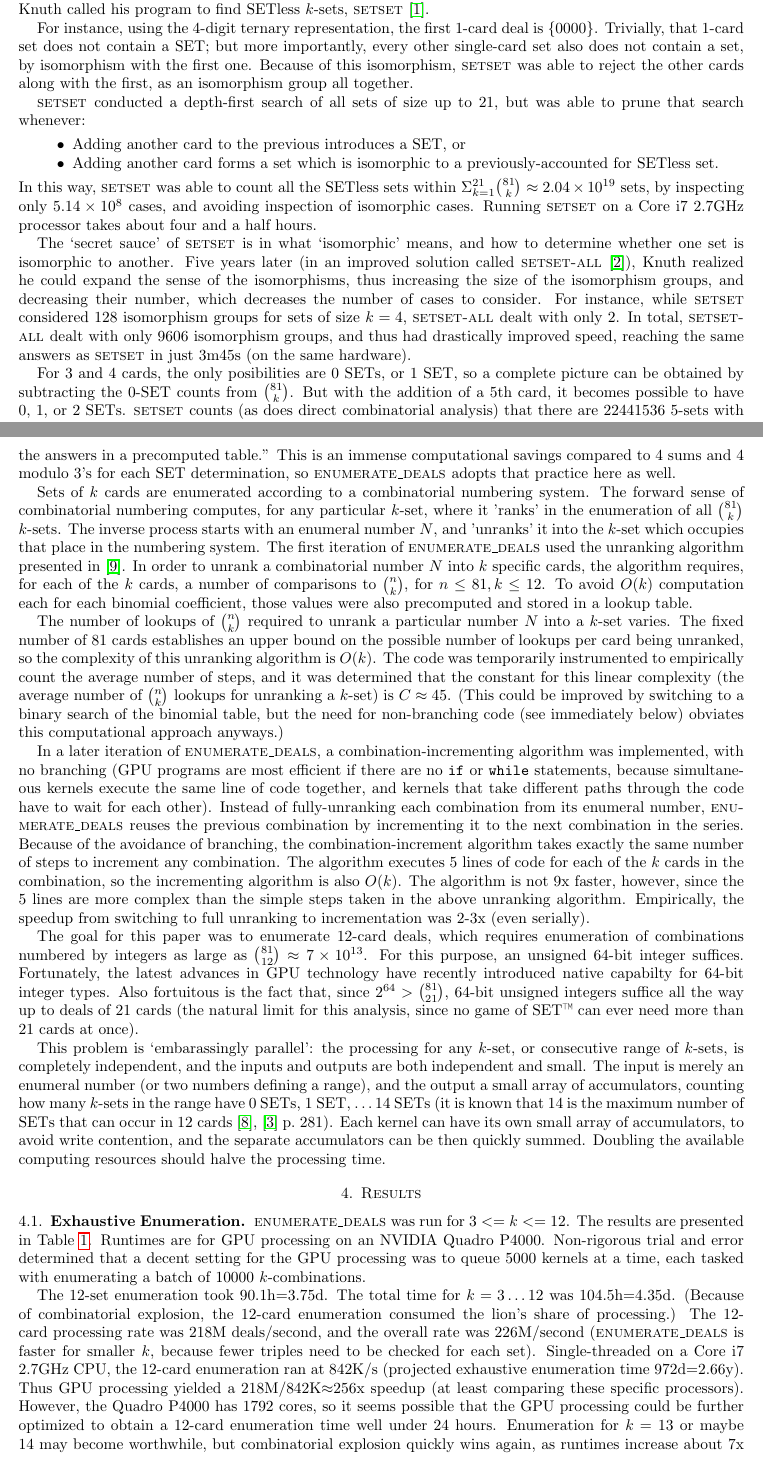
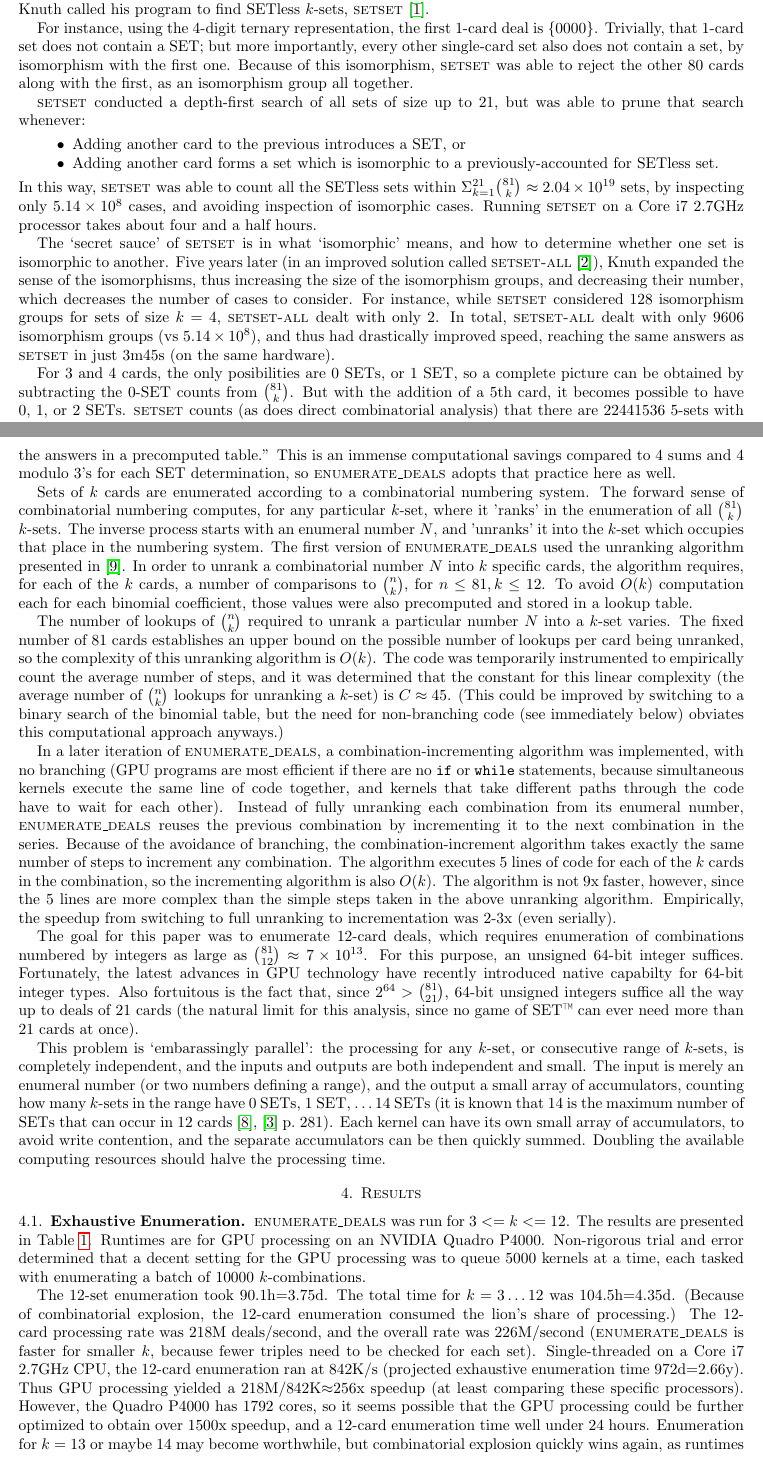
Before and after one commit to RubeRad/SET, a LaTeX paper (enumerate_deals.tex): two parts of pages 2 and 3 of 10, joined at a grey line, cut so that both start at the same text. Compiled offline with pdfLaTeX.

Commit message:
A little editing

```diff
--- a/enumerate_deals.tex
+++ b/enumerate_deals.tex
@@ -122,8 +122,8 @@ find SETless $k$-sets, \SETSETb \cite{SETSET}.
 For instance, using the 4-digit ternary representation, the first 1-card deal is
 $\{0000\}$. Trivially, that 1-card set does not contain a SET; but more
 importantly, every other single-card set also does not contain a set, by
-isomorphism with the first one. Because of this isomorphism, \SETSETb was able to
-reject the other cards along with the first, as an isomorphism group all
+isomorphism with the first one. Because of this isomorphism, \SETSETb was able
+to reject the other 80 cards along with the first, as an isomorphism group all
 together.
 
 \SETSETb conducted a depth-first search of all sets of size up to 21, but was
@@ -141,13 +141,14 @@ hours.
 
 The `secret sauce' of \SETSETb is in what `isomorphic' means, and how to
 determine whether one set is isomorphic to another. Five years later (in an
-improved solution called \SETSETAb \cite{SETSET-ALL}), Knuth realized he could
-expand the sense of the isomorphisms, thus increasing the size of the
-isomorphism groups, and decreasing their number, which decreases the number of
-cases to consider. For instance, while \SETSETb considered 128 isomorphism groups
-for sets of size $k=4$, \SETSETAb dealt with only 2. In total, \SETSETAb dealt
-with only 9606 isomorphism groups, and thus had drastically improved speed,
-reaching the same answers as \SETSETb in just 3m45s (on the same hardware).
+improved solution called \SETSETAb \cite{SETSET-ALL}), Knuth expanded the sense
+of the isomorphisms, thus increasing the size of the isomorphism groups, and
+decreasing their number, which decreases the number of cases to consider. For
+instance, while \SETSETb considered 128 isomorphism groups for sets of size
+$k=4$, \SETSETAb dealt with only 2. In total, \SETSETAb dealt with only 9606
+isomorphism groups (vs $5.14\times 10^8$), and thus had drastically improved
+speed, reaching the same answers as \SETSETb in just 3m45s (on the same
+hardware).
 
 For 3 and 4 cards, the only posibilities are 0 SETs, or 1 SET, so a complete
 picture can be obtained by subtracting the 0-SET counts from
@@ -190,7 +191,7 @@ system. The forward sense of combinatorial numbering computes, for any
 particular $k$-set, where it 'ranks' in the enumeration of all $\binom{81}{k}$
 $k$-sets. The inverse process starts with an enumeral number $N$, and 'unranks'
 it into the $k$-set which occupies that place in the numbering system. The first
-iteration of \EDb used the unranking algorithm presented in \cite{WIKI}. In
+version of \EDb used the unranking algorithm presented in \cite{WIKI}. In
 order to unrank a combinatorial number $N$ into $k$ specific cards, the
 algorithm requires, for each of the $k$ cards, a number of comparisons to
 $\binom{n}{k}$, for $n\le 81, k\le 12$. To avoid $O(k)$ computation each for
@@ -212,7 +213,7 @@ In a later iteration of \ED, a combination-incrementing algorithm was
 implemented, with no branching (GPU programs are most efficient if there are no
 {\tt if} or {\tt while} statements, because simultaneous kernels execute the
 same line of code together, and kernels that take different paths through the
-code have to wait for each other). Instead of fully-unranking each combination
+code have to wait for each other). Instead of fully unranking each combination
 from its enumeral number, \EDb reuses the previous combination by incrementing
 it to the next combination in the series. Because of the avoidance of branching,
 the combination-increment algorithm takes exactly the same number of steps to
@@ -260,7 +261,8 @@ a Core i7 2.7GHz CPU, the 12-card enumeration ran at 842K/s (projected
 exhaustive enumeration time 972d=2.66y). Thus GPU processing yielded a
 218M/842K$\approx$256x speedup (at least comparing these specific processors).
 However, the Quadro P4000 has 1792 cores, so it seems possible that the GPU
-processing could be further optimized to obtain a 12-card enumeration time well
+processing could be further optimized to obtain over 1500x speedup, and
+a 12-card enumeration time well
 under 24 hours. Enumeration for $k=13$ or maybe 14 may become worthwhile, but
 combinatorial explosion quickly wins again, as runtimes increase about 7x for
 each larger $k$. Perhaps Knuth's isomorphism rejection technique could be
```
Also changed, not shown: enumerate_deals.tex (8 more changed lines).
